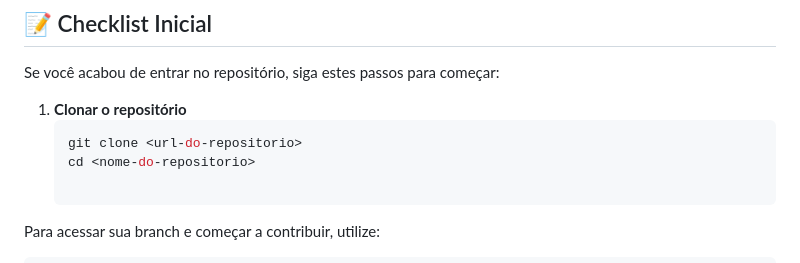
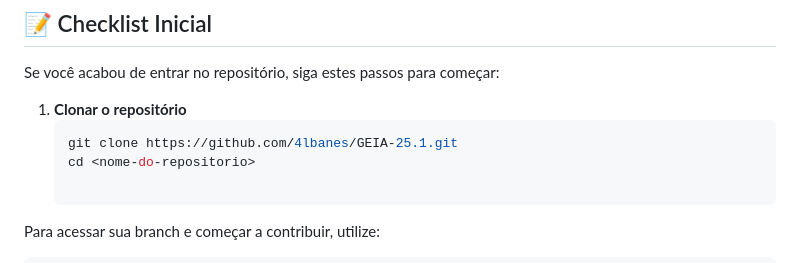
Before and after one commit to 4lbanes/GEIA-25.1, a Markdown page: README.md, the part around the change. GitHub-like rendering.

Commit message:
update read.me

````diff
--- a/README.md
+++ b/README.md
@@ -47,7 +47,7 @@ Se você acabou de entrar no repositório, siga estes passos para começar:
 
 1. **Clonar o repositório**
    ```bash
-   git clone <url-do-repositorio>
+   git clone https://github.com/4lbanes/GEIA-25.1.git
    cd <nome-do-repositorio>
 
 Para acessar sua branch e começar a contribuir, utilize:
````
